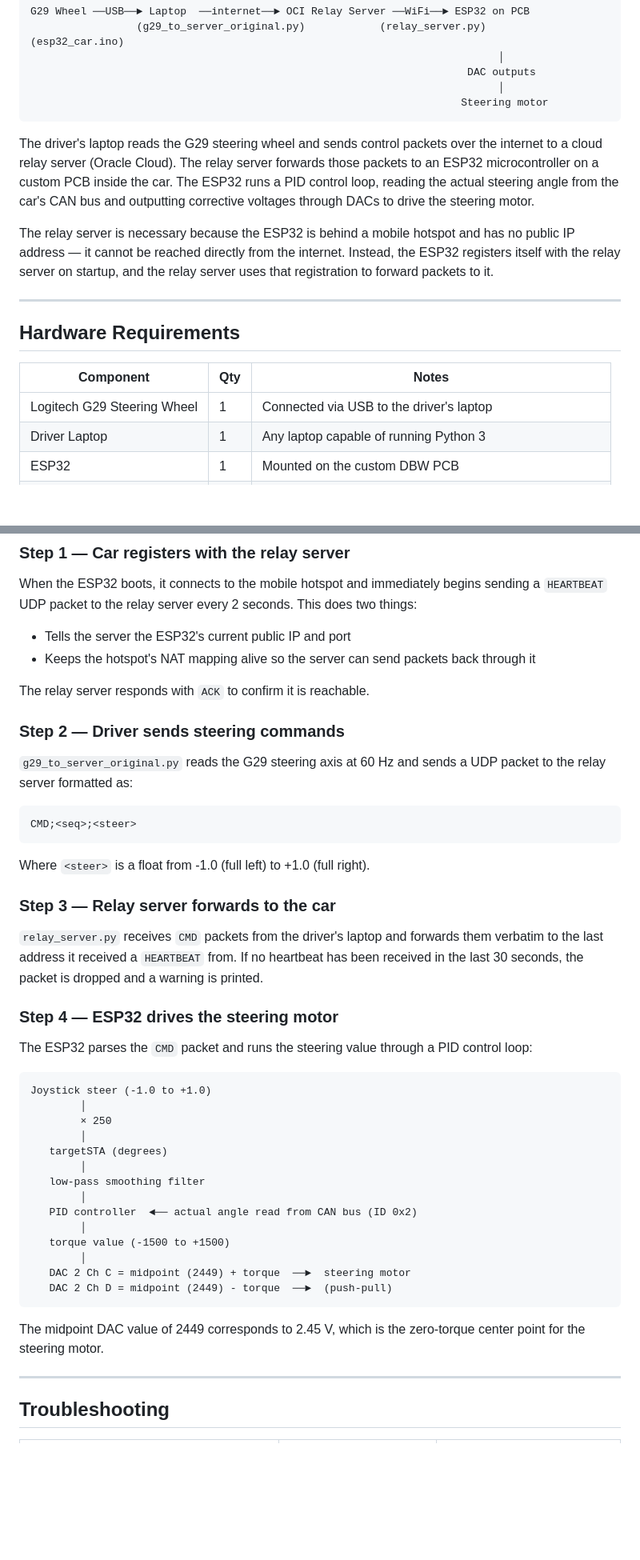
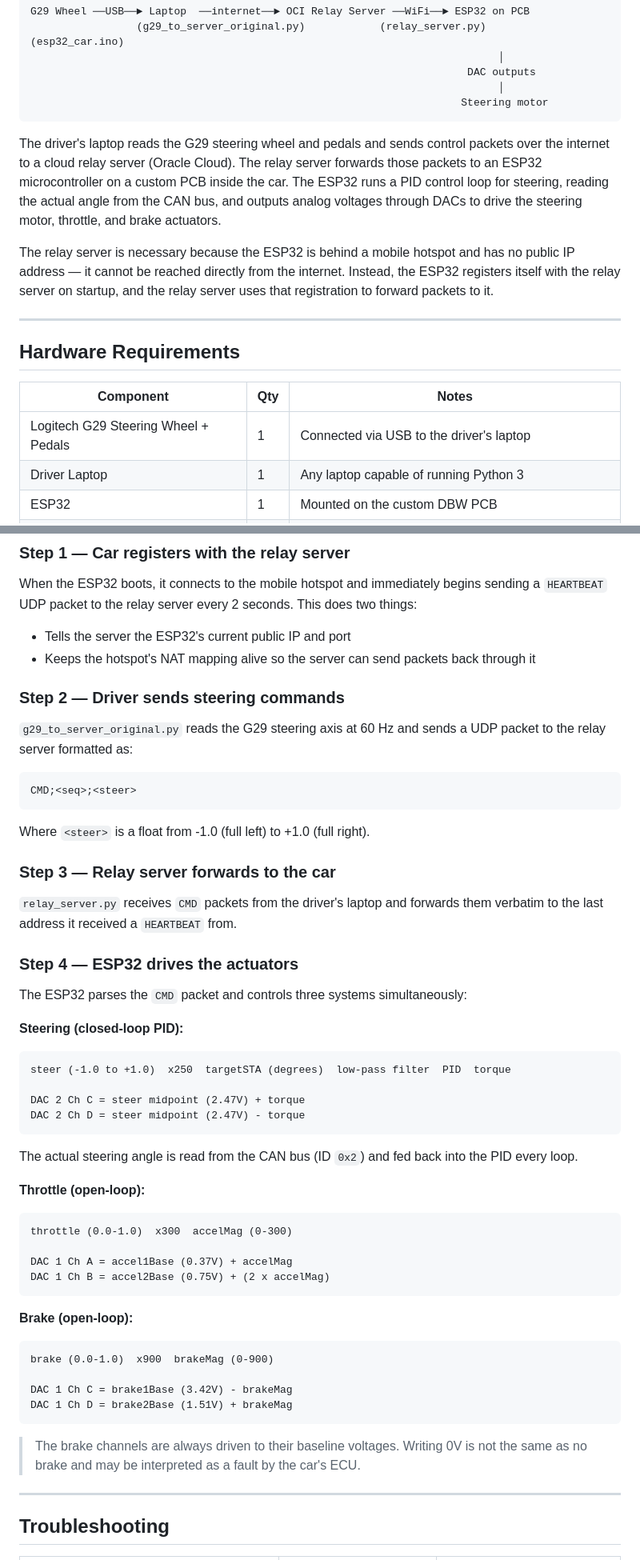
Before and after one commit to lilinguyen015-sys/Capstone-Spring-2026, a Markdown page: README.md, 2 parts joined by grey strips. Shown at 80% size. GitHub-like rendering; blank space fills up the shorter version.

Commit message:
updated readme to match final code

````diff
--- a/README.md
+++ b/README.md
@@ -34,7 +34,7 @@ G29 Wheel ──USB──► Laptop  ──internet──► OCI Relay Server
                                                                      Steering motor
 ```
 
-The driver's laptop reads the G29 steering wheel and sends control packets over the internet to a cloud relay server (Oracle Cloud). The relay server forwards those packets to an ESP32 microcontroller on a custom PCB inside the car. The ESP32 runs a PID control loop, reading the actual steering angle from the car's CAN bus and outputting corrective voltages through DACs to drive the steering motor.
+The driver's laptop reads the G29 steering wheel and pedals and sends control packets over the internet to a cloud relay server (Oracle Cloud). The relay server forwards those packets to an ESP32 microcontroller on a custom PCB inside the car. The ESP32 runs a PID control loop for steering, reading the actual angle from the CAN bus, and outputs analog voltages through DACs to drive the steering motor, throttle, and brake actuators.
 
 The relay server is necessary because the ESP32 is behind a mobile hotspot and has no public IP address — it cannot be reached directly from the internet. Instead, the ESP32 registers itself with the relay server on startup, and the relay server uses that registration to forward packets to it.
 
@@ -44,7 +44,7 @@ The relay server is necessary because the ESP32 is behind a mobile hotspot and h
 
 | Component | Qty | Notes |
 |---|---|---|
-| Logitech G29 Steering Wheel | 1 | Connected via USB to the driver's laptop |
+| Logitech G29 Steering Wheel + Pedals | 1 | Connected via USB to the driver's laptop |
 | Driver Laptop | 1 | Any laptop capable of running Python 3 |
 | ESP32 | 1 | Mounted on the custom DBW PCB |
 | Custom DBW PCB | 1 | Houses the ESP32, CAN controller, and DACs |
@@ -209,7 +209,6 @@ When the ESP32 boots, it connects to the mobile hotspot and immediately begins s
 - Tells the server the ESP32's current public IP and port
 - Keeps the hotspot's NAT mapping alive so the server can send packets back through it
 
-The relay server responds with `ACK` to confirm it is reachable.
 
 ### Step 2 — Driver sends steering commands
 
@@ -223,30 +222,38 @@ Where `<steer>` is a float from -1.0 (full left) to +1.0 (full right).
 
 ### Step 3 — Relay server forwards to the car
 
-`relay_server.py` receives `CMD` packets from the driver's laptop and forwards them verbatim to the last address it received a `HEARTBEAT` from. If no heartbeat has been received in the last 30 seconds, the packet is dropped and a warning is printed.
+`relay_server.py` receives `CMD` packets from the driver's laptop and forwards them verbatim to the last address it received a `HEARTBEAT` from.
 
-### Step 4 — ESP32 drives the steering motor
+### Step 4 — ESP32 drives the actuators
 
-The ESP32 parses the `CMD` packet and runs the steering value through a PID control loop:
+The ESP32 parses the `CMD` packet and controls three systems simultaneously:
 
+**Steering (closed-loop PID):**
 ```
-Joystick steer (-1.0 to +1.0)
-        │
-        × 250
-        │
-   targetSTA (degrees)
-        │
-   low-pass smoothing filter
-        │
-   PID controller  ◄── actual angle read from CAN bus (ID 0x2)
-        │
-   torque value (-1500 to +1500)
-        │
-   DAC 2 Ch C = midpoint (2449) + torque  ──►  steering motor
-   DAC 2 Ch D = midpoint (2449) - torque  ──►  (push-pull)
+steer (-1.0 to +1.0)  x250  targetSTA (degrees)  low-pass filter  PID  torque
+
+DAC 2 Ch C = steer midpoint (2.47V) + torque
+DAC 2 Ch D = steer midpoint (2.47V) - torque
+```
+The actual steering angle is read from the CAN bus (ID `0x2`) and fed back into the PID every loop.
+
+**Throttle (open-loop):**
+```
+throttle (0.0-1.0)  x300  accelMag (0-300)
+
+DAC 1 Ch A = accel1Base (0.37V) + accelMag
+DAC 1 Ch B = accel2Base (0.75V) + (2 x accelMag)
 ```
 
-The midpoint DAC value of 2449 corresponds to 2.45 V, which is the zero-torque center point for the steering motor.
+**Brake (open-loop):**
+```
+brake (0.0-1.0)  x900  brakeMag (0-900)
+
+DAC 1 Ch C = brake1Base (3.42V) - brakeMag
+DAC 1 Ch D = brake2Base (1.51V) + brakeMag
+```
+
+> The brake channels are always driven to their baseline voltages. Writing 0V is not the same as no brake and may be interpreted as a fault by the car's ECU.
 
 ---
 
````
Also changed, not shown: other parts of README.md (+1 -1 lines).
